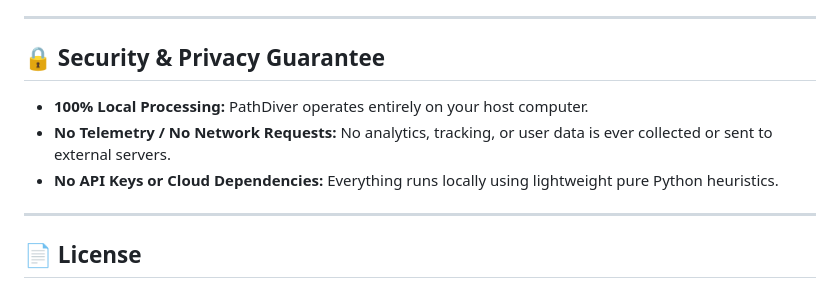
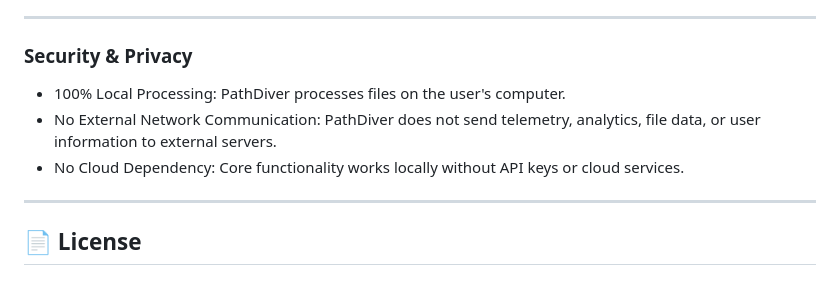
Before and after one commit to shareefahmed2006-star/PathDiver, a Markdown page: README.md, the part around the change. Rendered like a GitHub page.

Commit message:
Revise Security & Privacy Guarantee section
Updated security and privacy section for clarity and consistency.

```diff
--- a/README.md
+++ b/README.md
@@ -83,11 +83,13 @@ Double-click `PathDiver_Offline.html` to run in any browser with zero installati
 
 ---
 
-## 🔒 Security & Privacy Guarantee
+### Security & Privacy
 
-* **100% Local Processing:** PathDiver operates entirely on your host computer.
-* **No Telemetry / No Network Requests:** No analytics, tracking, or user data is ever collected or sent to external servers.
-* **No API Keys or Cloud Dependencies:** Everything runs locally using lightweight pure Python heuristics.
+- 100% Local Processing: PathDiver processes files on the user's computer.
+- No External Network Communication: PathDiver does not send
+  telemetry, analytics, file data, or user information to external servers.
+- No Cloud Dependency: Core functionality works locally without
+  API keys or cloud services.
 
 ---
 
```
